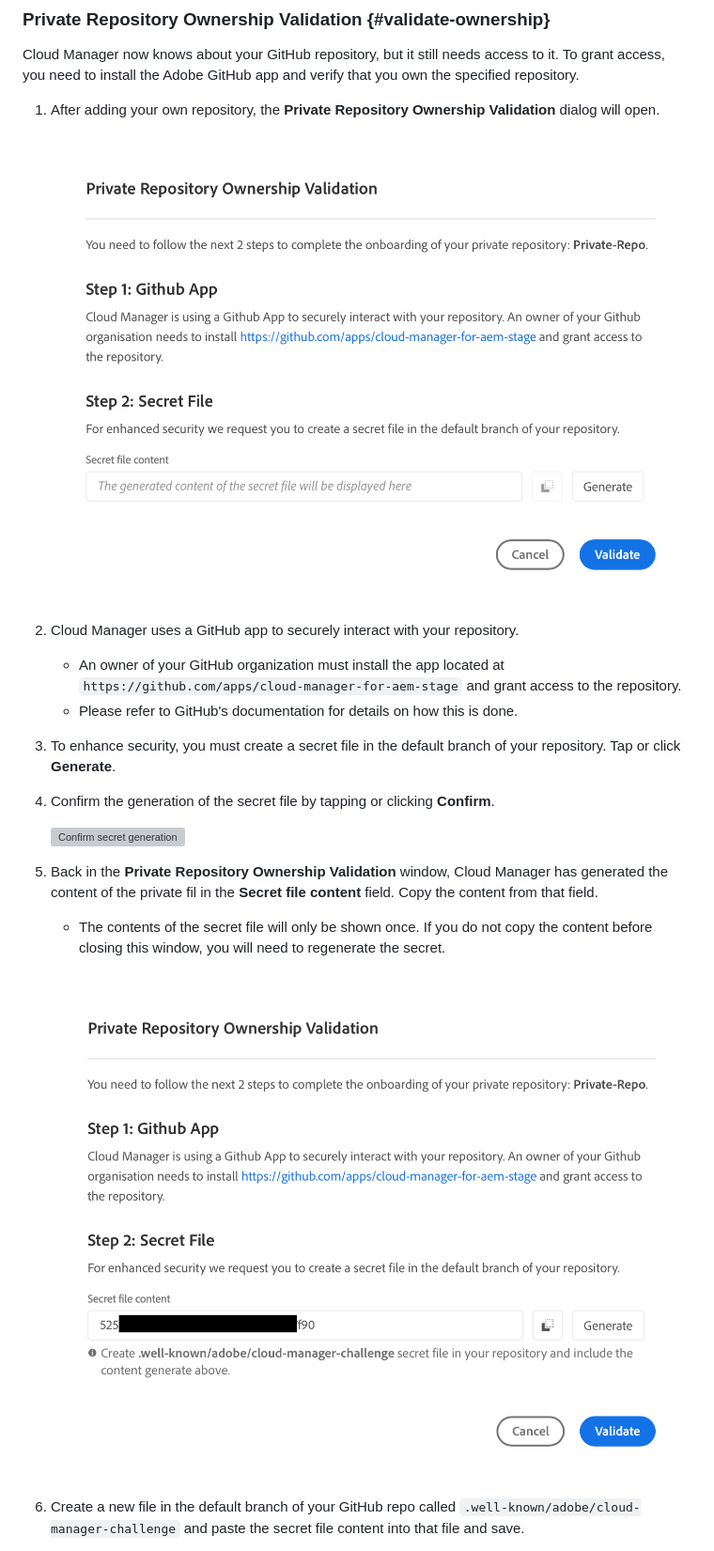
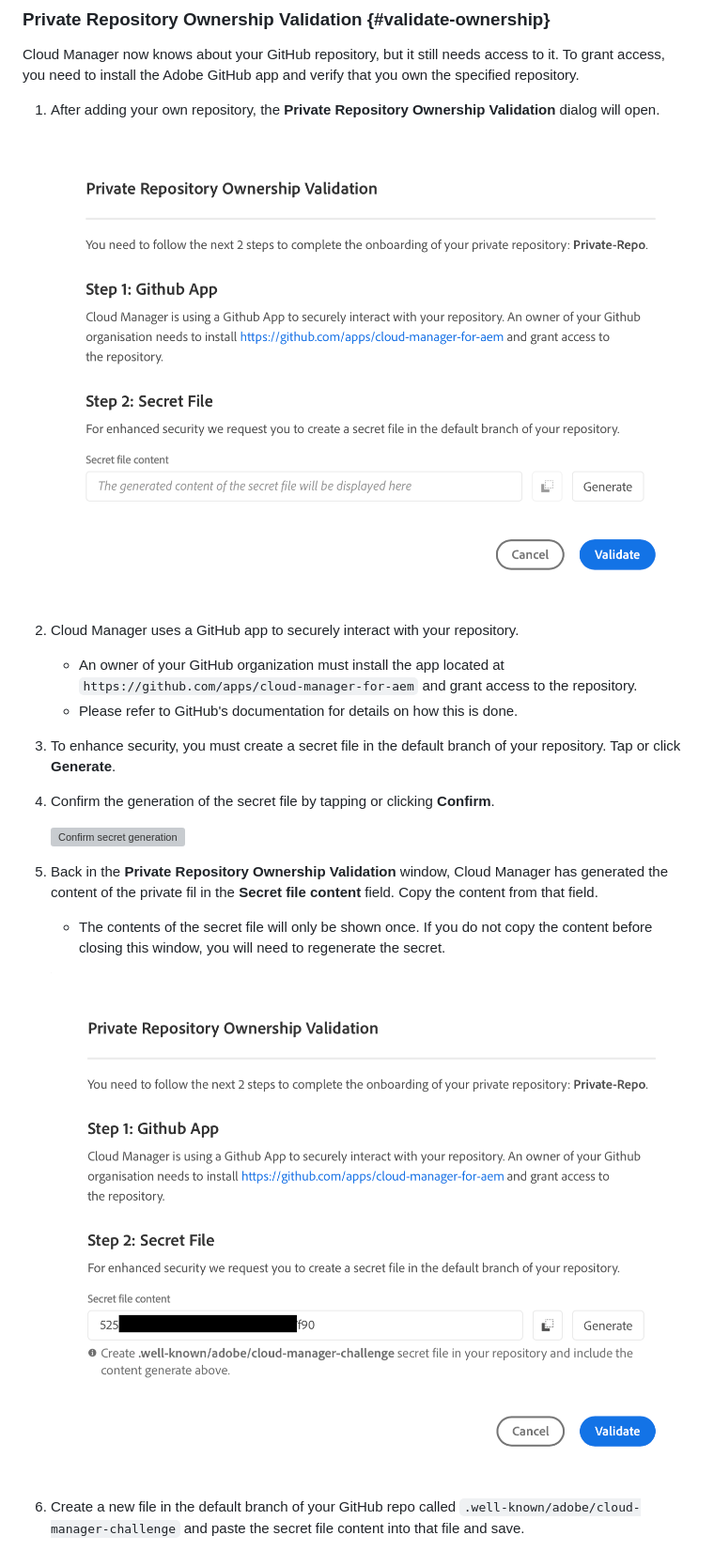
Before and after one commit to AdobeDocs/experience-manager-cloud-manager.en, a Markdown page: help/managing-code/byo-github.md, the part around one of its changes. Shown at 94% size. Rendered like a GitHub page; pictures changed too: help/assets/repositories/new-secret.png, help/assets/repositories/private-repo-validate.png; grey boxes are pictures that could not be loaded.

Commit message:
CQDOC-21150

```diff
--- a/help/managing-code/byo-github.md
+++ b/help/managing-code/byo-github.md
@@ -48,7 +49,7 @@ Cloud Manager now knows about your GitHub repository, but it still needs access
    ![Private Repository Ownership Validation](/help/assets/repositories/private-repo-validate.png)
 
 1. Cloud Manager uses a GitHub app to securely interact with your repository.
-   * An owner of your GitHub organization must install the app located at `https://github.com/apps/cloud-manager-for-aem-stage` and grant access to the repository.
+   * An owner of your GitHub organization must install the app located at `https://github.com/apps/cloud-manager-for-aem` and grant access to the repository.
    * Please refer to GitHub's documentation for details on how this is done.
 
 1. To enhance security, you must create a secret file in the default branch of your repository. Tap or click **Generate**.
```
Also changed, not shown: other parts of help/managing-code/byo-github.md (+1 -0 lines).
